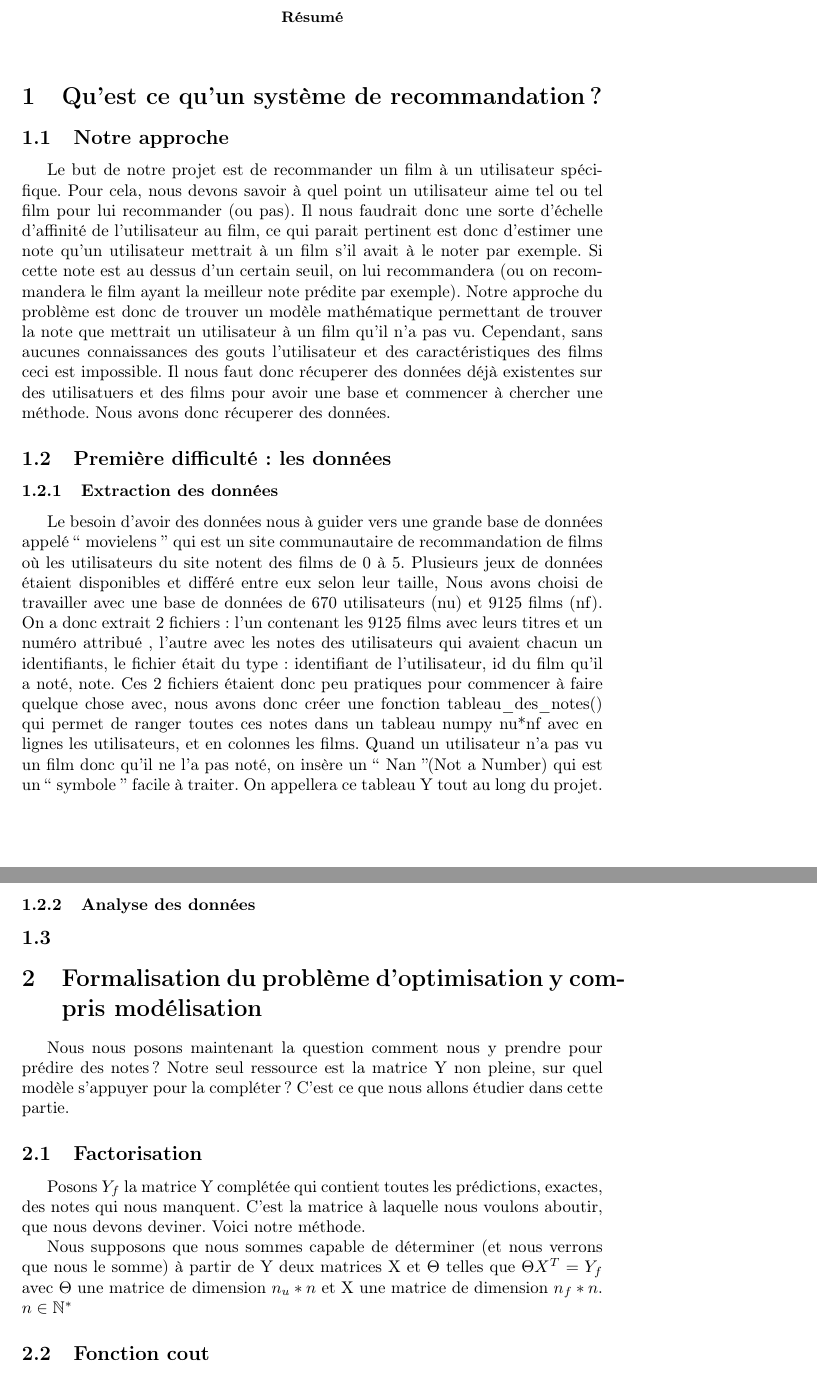
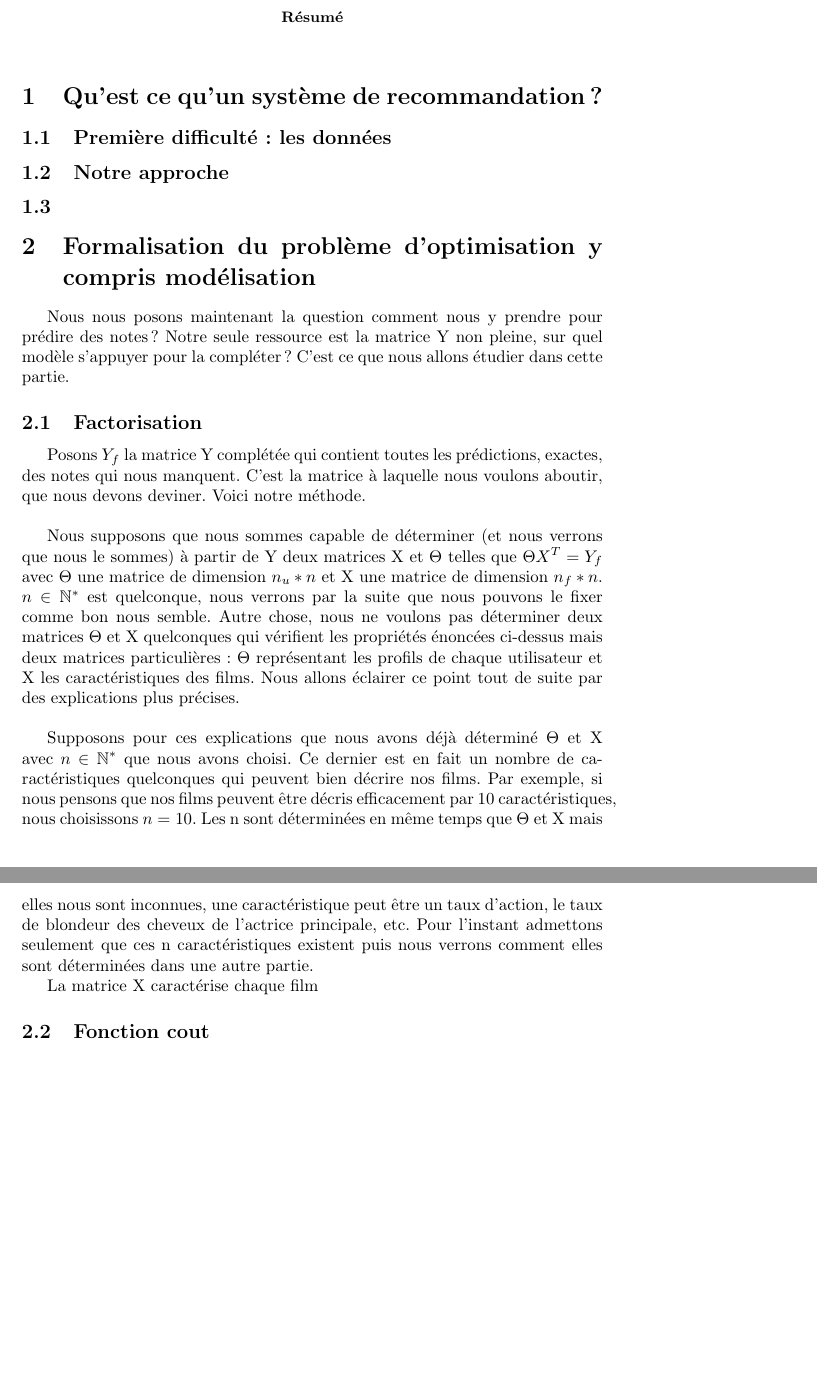
Before and after one commit to sambiak/recommandation-film, a LaTeX paper (compte rendu/compte_rendu.tex): two parts of pages 1 and 2 of 3 before the commit and two parts of pages 1 and 2 of 2 after it, joined at a grey line, cut so that both start at the same text, the shorter picture padded with empty space. Compiled offline with pdfLaTeX.

Commit message:
travail sur partie factorisation

```diff
--- a/compte rendu/compte_rendu.tex
+++ b/compte rendu/compte_rendu.tex
@@ -1,11 +1,8 @@
 \documentclass[a4paper,10pt]{article}
 \usepackage[utf8]{inputenc}
-\usepackage[T1]{fontenc}
-\usepackage[frenchkw]{algorithm2e}
-\usepackage[francais]{babel}
-\usepackage{graphicx}
+\usepackage{amsmath}
+\usepackage[french]{babel}
 \usepackage{amsfonts}
-\usepackage{amsmath}
 
 %opening
 \title{}
@@ -20,41 +17,29 @@
 \end{abstract}
 
 \section{Qu'est ce qu'un système de recommandation?}
+\subsection{Première difficulté : les données}
+%juliette bien poser y
 \subsection{Notre approche}
-Le but de notre projet est de recommander un film à un utilisateur spécifique.
-Pour cela, nous devons savoir à quel point un utilisateur aime tel ou tel film pour lui recommander (ou pas).
-Il nous faudrait donc une sorte d'échelle d'affinité de l'utilisateur au film, ce qui parait pertinent est donc d'estimer une note qu'un utilisateur mettrait à un film s'il avait à le noter par exemple.
-Si cette note est au dessus d'un certain seuil, on lui recommandera (ou on recommandera le film ayant la meilleur note prédite par exemple).
-Notre approche du problème est donc de trouver un modèle mathématique permettant de trouver la note que mettrait un utilisateur à un film qu'il n'a pas vu.
-Cependant, sans aucunes connaissances des gouts l'utilisateur et des caractéristiques des films ceci est impossible. Il nous faut donc récuperer des données déjà existentes sur des utilisatuers et des films pour avoir une base et commencer à chercher une méthode.
-Nous avons donc récuperer des données.
+%notre probleme se resume a trouvzer des notes.
 
-\subsection{Première difficulté : les données}
-\subsubsection{Extraction des données}
-Le besoin d'avoir des données nous à guider vers une grande base de données appelé `` movielens '' qui est un site communautaire de recommandation de films où les utilisateurs du site notent des films de 0 à 5.
-Plusieurs jeux de données étaient disponibles et différé entre eux selon leur taille,
-Nous avons choisi de travailler avec une base de données de 670 utilisateurs (nu) et 9125 films (nf).
-On a donc extrait 2 fichiers : l’un contenant les 9125 films avec leurs titres et un numéro attribué ,
-l’autre avec les notes des utilisateurs qui avaient chacun un identifiants,
-le fichier était du type : identifiant de l’utilisateur, id du film qu’il a noté, note.
-Ces 2 fichiers étaient donc peu pratiques pour commencer à faire quelque chose avec,
-nous avons donc créer une fonction tableau\_des\_notes() qui permet de ranger toutes ces notes dans un tableau numpy nu*nf avec en lignes les utilisateurs,
-et en colonnes les films. Quand un utilisateur n’a pas vu un film donc qu’il ne l’a pas noté,
-on insère un `` Nan ''(Not a Number) qui est un `` symbole '' facile à traiter. On appellera ce tableau Y tout au long du projet.
-
-\subsubsection{Analyse des données}
 \subsection{}
 \section{Formalisation du problème d'optimisation y compris modélisation}
 
 Nous nous posons maintenant la question comment nous y prendre pour prédire des notes ?
-Notre seul ressource est la matrice Y non pleine, sur quel modèle s'appuyer pour la compléter ?
+Notre seule ressource est la matrice Y non pleine, sur quel modèle s'appuyer pour la compléter ?
 C'est ce que nous allons étudier dans cette partie.
 
 \subsection{Factorisation}
 
-Posons $Y_f$ la matrice Y complétée qui contient toutes les prédictions, exactes, des notes qui nous manquent. C'est la matrice à laquelle nous voulons aboutir, que nous devons deviner. Voici notre méthode.
+Posons $Y_f$ la matrice Y complétée qui contient toutes les prédictions, exactes, des notes qui nous manquent. C'est la matrice à laquelle nous voulons aboutir, que nous devons deviner. Voici notre méthode.\\
 
-Nous supposons que nous sommes capable de déterminer (et nous verrons que nous le somme) à partir de Y deux matrices X et $\Theta$ telles que $\Theta X^T = Y_f$ avec $\Theta$ une matrice de dimension $n_u * n$ et X une matrice de dimension $n_f*n$. $n\in\mathbb{N}^*$
+Nous supposons que nous sommes capable de déterminer (et nous verrons que nous le sommes) à partir de Y deux matrices X et $\Theta$ telles que $\Theta X^T = Y_f$ avec $\Theta$ une matrice de dimension $n_u * n$ et X une matrice de dimension $n_f * n$. $n \in \mathbb{N}^*$ est quelconque, nous verrons par la suite que nous pouvons le fixer comme bon nous semble.
+Autre chose, nous ne voulons pas déterminer deux matrices $\Theta$ et X quelconques qui vérifient les propriétés énoncées ci-dessus mais deux matrices particulières : $\Theta$ représentant les profils de chaque utilisateur et X les caractéristiques des films. Nous allons éclairer ce point tout de suite par des explications plus précises.\\
+
+Supposons pour ces explications que nous avons déjà déterminé $\Theta$ et X avec $n \in \mathbb{N}^*$ que nous avons choisi. Ce dernier est en fait un nombre de caractéristiques quelconques qui peuvent bien décrire nos films. Par exemple, si nous pensons que nos films peuvent être décris efficacement par 10 caractéristiques, nous choisissons $n = 10$.
+Les n sont déterminées en même temps que $\Theta$ et X mais elles nous sont inconnues, une caractéristique peut être un taux d'action, le taux de blondeur des cheveux de l'actrice principale, etc. Pour l'instant admettons seulement que ces n caractéristiques existent puis nous verrons comment elles sont déterminées dans une autre partie.
+
+La matrice X caractérise chaque film
 
 
 
```
Also changed, not shown: compte rendu/compte_rendu.tex (16 more changed lines).
